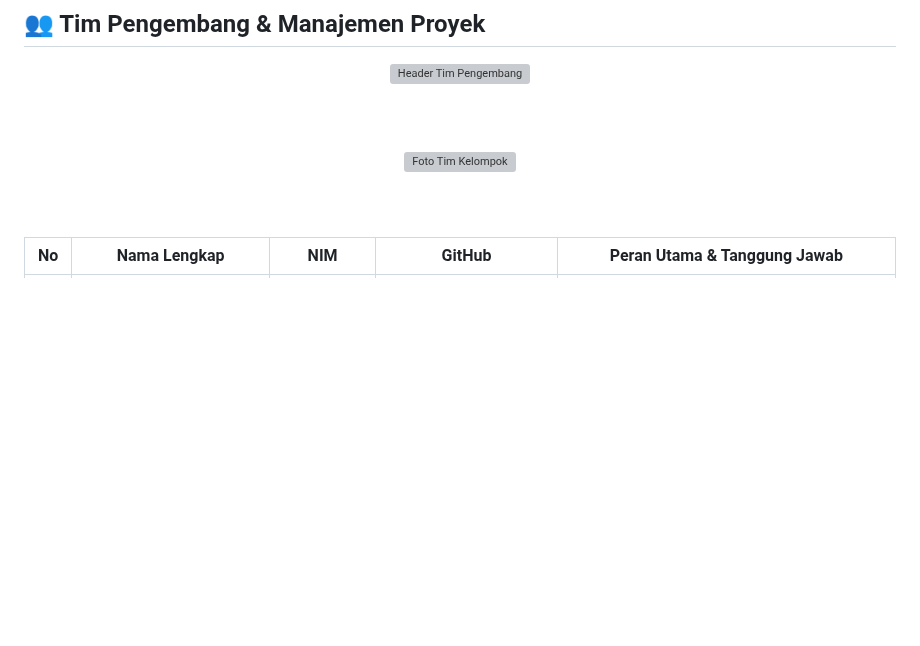
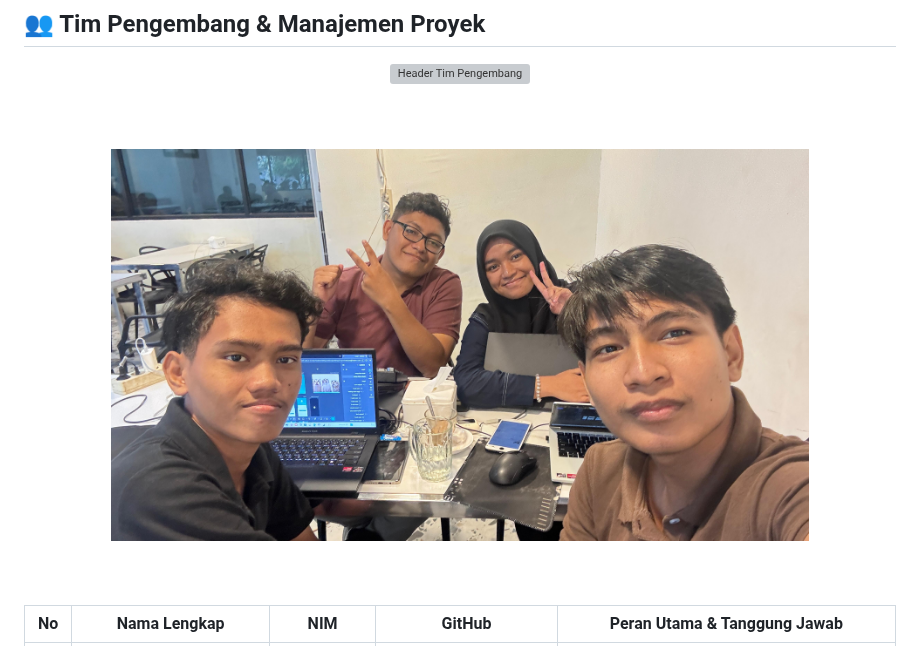
Before and after one commit to MPPL01022026/Kelompok-17, a Markdown page: README.md, the part around the change. GitHub-like rendering; pictures changed too: assets/tim.jpeg (added); blank space fills up the shorter version; grey boxes are pictures that could not be loaded.

Commit message:
menambahkan foto tim

```diff
--- a/README.md
+++ b/README.md
@@ -125,7 +125,7 @@ Untuk menjaga transparansi tugas, sprint, dan kolaborasi antar anggota tim, selu
 
 <br><br>
 
-<img src="assets/anggota/tim.png" alt="Foto Tim Kelompok" width="80%" onerror="this.src='https://placehold.co/800x400/292524/FEF08A?text=Foto+Bersama+Tim+Pengembang+Ayamo'">
+<img src="assets/tim.jpeg" alt="Foto Tim Kelompok" width="80%" onerror="this.src='https://placehold.co/800x400/292524/FEF08A?text=Foto+Bersama+Tim+Pengembang+Ayamo'">
 
 <br><br>
 
```
